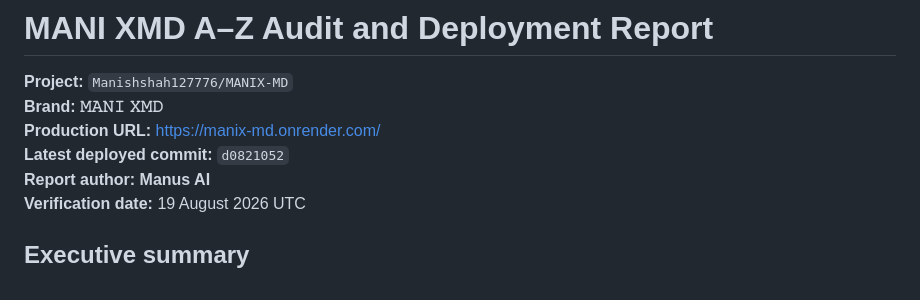
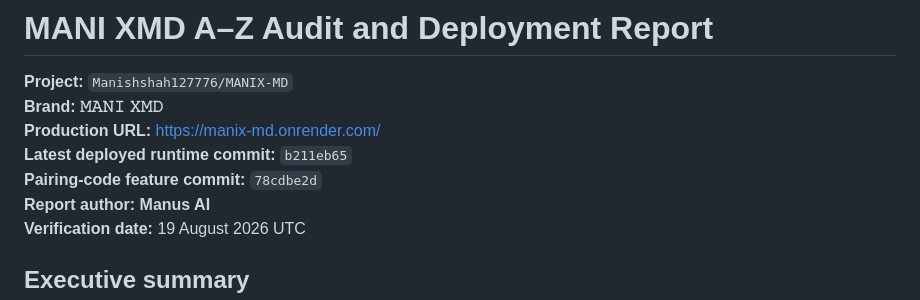
Before and after one commit to Manishshah127776/MANIX-MD, a Markdown page: az_audit_report.md, the part around one of its changes. GitHub-like rendering.

```diff
--- a/az_audit_report.md
+++ b/az_audit_report.md
@@ -3,7 +3,8 @@
 **Project:** `Manishshah127776/MANIX-MD`
 **Brand:** **𝙼𝙰𝙽𝙸 𝚇𝙼𝙳**
 **Production URL:** [https://manix-md.onrender.com/](https://manix-md.onrender.com/)
-**Latest deployed commit:** `d0821052`
+**Latest deployed runtime commit:** `b211eb65`
+**Pairing-code feature commit:** `78cdbe2d`
 **Report author:** **Manus AI**
 **Verification date:** 19 August 2026 UTC
 
```
Also changed, not shown: other parts of az_audit_report.md (+9 -7 lines).
